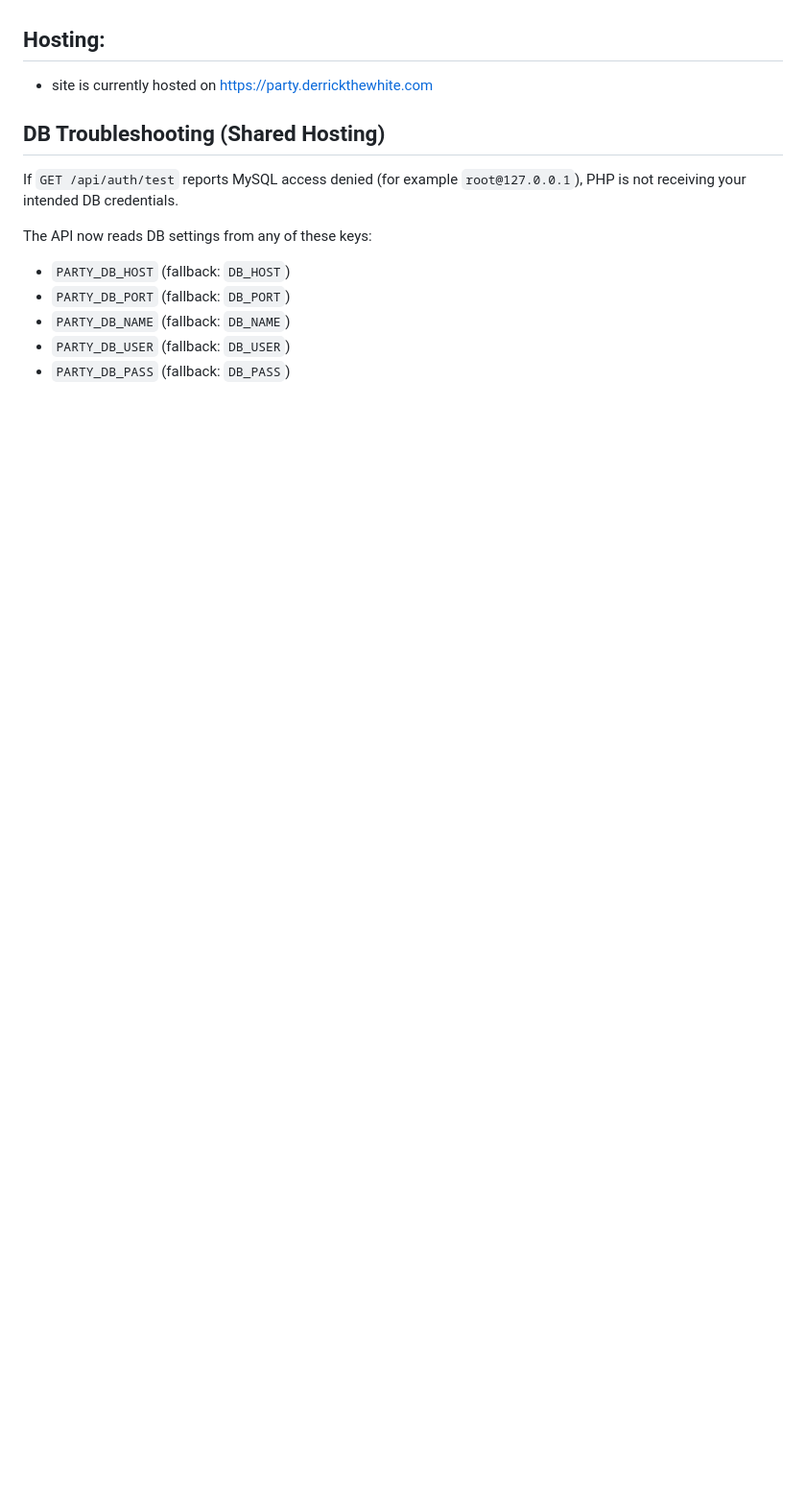
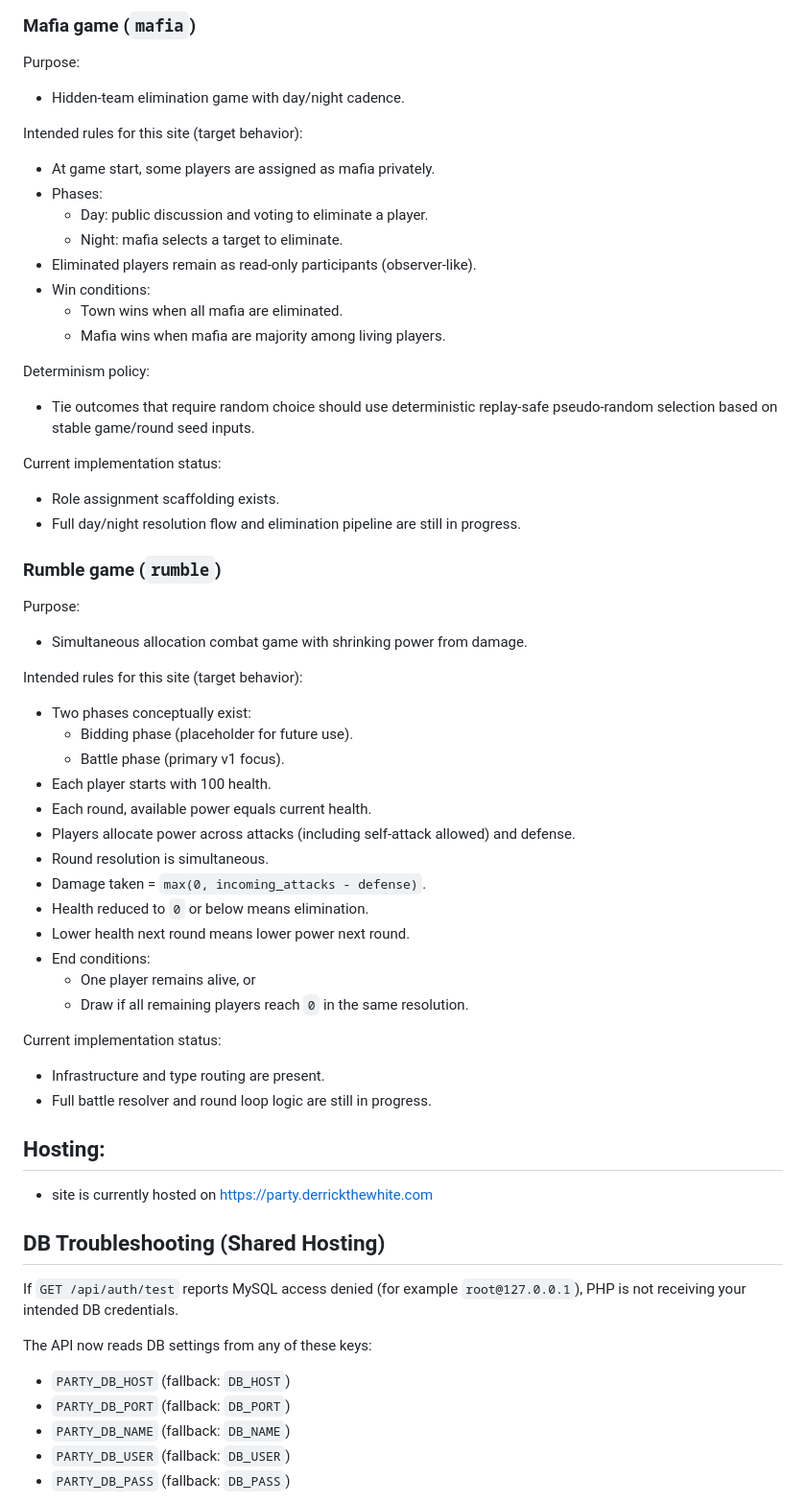
Before and after one commit to derrickthewhite/party, a Markdown page: README.md, the part around one of its changes. Shown at 96% size. Rendered like a GitHub page; blank space fills up the shorter version.

Commit message:
added descriptions of games for later use

```diff
--- a/README.md
+++ b/README.md
@@ -169,3 +231,49 @@ This endpoint is currently always enabled for troubleshooting and should be rest
+### Mafia game (`mafia`)
+
+Purpose:
+- Hidden-team elimination game with day/night cadence.
+
+Intended rules for this site (target behavior):
+- At game start, some players are assigned as mafia privately.
+- Phases:
+  - Day: public discussion and voting to eliminate a player.
+  - Night: mafia selects a target to eliminate.
+- Eliminated players remain as read-only participants (observer-like).
+- Win conditions:
+  - Town wins when all mafia are eliminated.
+  - Mafia wins when mafia are majority among living players.
+
+Determinism policy:
+- Tie outcomes that require random choice should use deterministic replay-safe pseudo-random selection based on stable game/round seed inputs.
+
+Current implementation status:
+- Role assignment scaffolding exists.
+- Full day/night resolution flow and elimination pipeline are still in progress.
+
+### Rumble game (`rumble`)
+
+Purpose:
+- Simultaneous allocation combat game with shrinking power from damage.
+
+Intended rules for this site (target behavior):
+- Two phases conceptually exist:
+  - Bidding phase (placeholder for future use).
+  - Battle phase (primary v1 focus).
+- Each player starts with 100 health.
+- Each round, available power equals current health.
+- Players allocate power across attacks (including self-attack allowed) and defense.
+- Round resolution is simultaneous.
+- Damage taken = `max(0, incoming_attacks - defense)`.
+- Health reduced to `0` or below means elimination.
+- Lower health next round means lower power next round.
+- End conditions:
+  - One player remains alive, or
+  - Draw if all remaining players reach `0` in the same resolution.
+
+Current implementation status:
+- Infrastructure and type routing are present.
+- Full battle resolver and round loop logic are still in progress.
+
 ## Hosting:
 
 - site is currently hosted on https://party.derrickthewhite.com
```
Also changed, not shown: other parts of README.md (+62 -0 lines).
